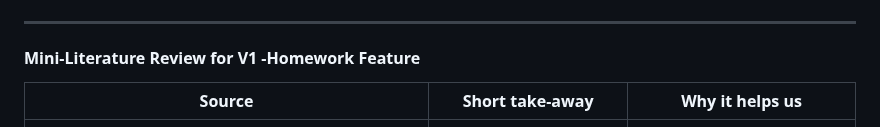
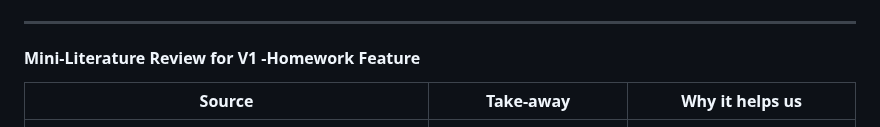
Before and after one commit to amberbcastro/Exploring-Predictive-Models-for-Student-Performance, a Markdown page: README.md, the part around the change. Drawn GitHub-style.

```diff
--- a/README.md
+++ b/README.md
@@ -206,7 +206,7 @@ Silhoette Score: 0.41
 
 #### Mini-Literature Review for V1 -Homework Feature
 
-| Source | Short take-away | Why it helps us |
+| Source | Take-away | Why it helps us |
 |--------|-----------------|-----------------|
 | **KIM, A. S. N., C. R. STEVENSON, and L. PARK. “HOMEWORK, IN-CLASS ASSIGNMENTS, AND MIDTERM EXAMS: INVESTIGATING THE PREDICTIVE UTILITY OF FORMATIVE AND SUMMATIVE ASSESSMENTS FOR ACADEMIC SUCCESS.”** _Open Scholarship of Teaching and Learning_ 2.1 (2022): 92–102. | Homework average adds significant predictive power beyond midterm alone in linear regression. | Confirms that adding homework to Exam 1 & 2 will improve Exam 3 predictions by capturing ongoing engagement and learning. |
 | **THOMPSON, B., and B. ZAMBOANGA. “ACADEMIC APTITUDE AND PRIOR KNOWLEDGE AS PREDICTORS OF STUDENT ACHIEVEMENT IN AN INTRODUCTORY PSYCHOLOGY COURSE.”** _Journal of Educational Psychology_ 96.4 (2004): 778–784. | Combining midterm exam scores with cumulative homework explains ~60% of variance in final course grade. | Shows homework is the next strongest predictor after exams, boosting overall model R². |
```
